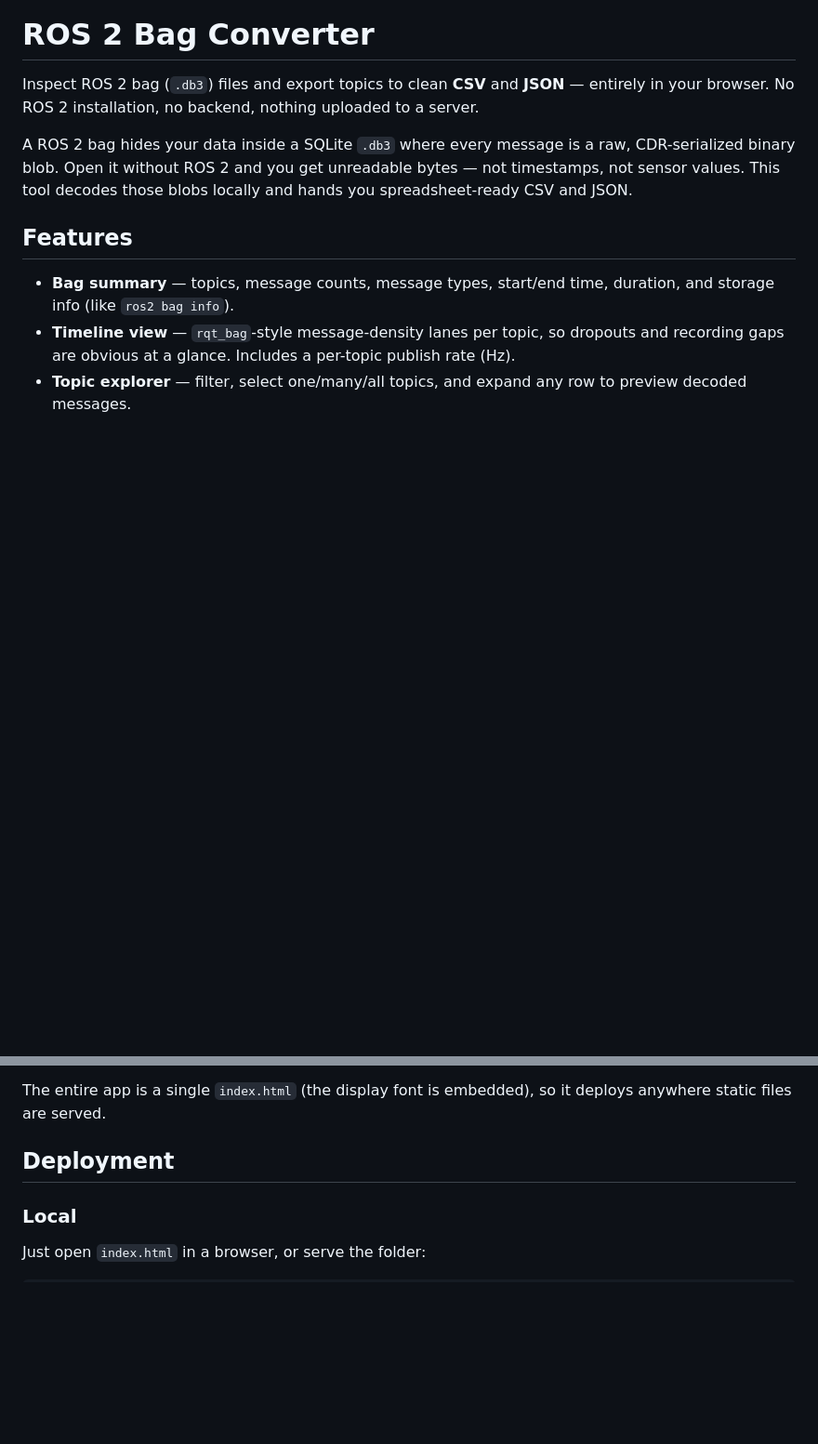
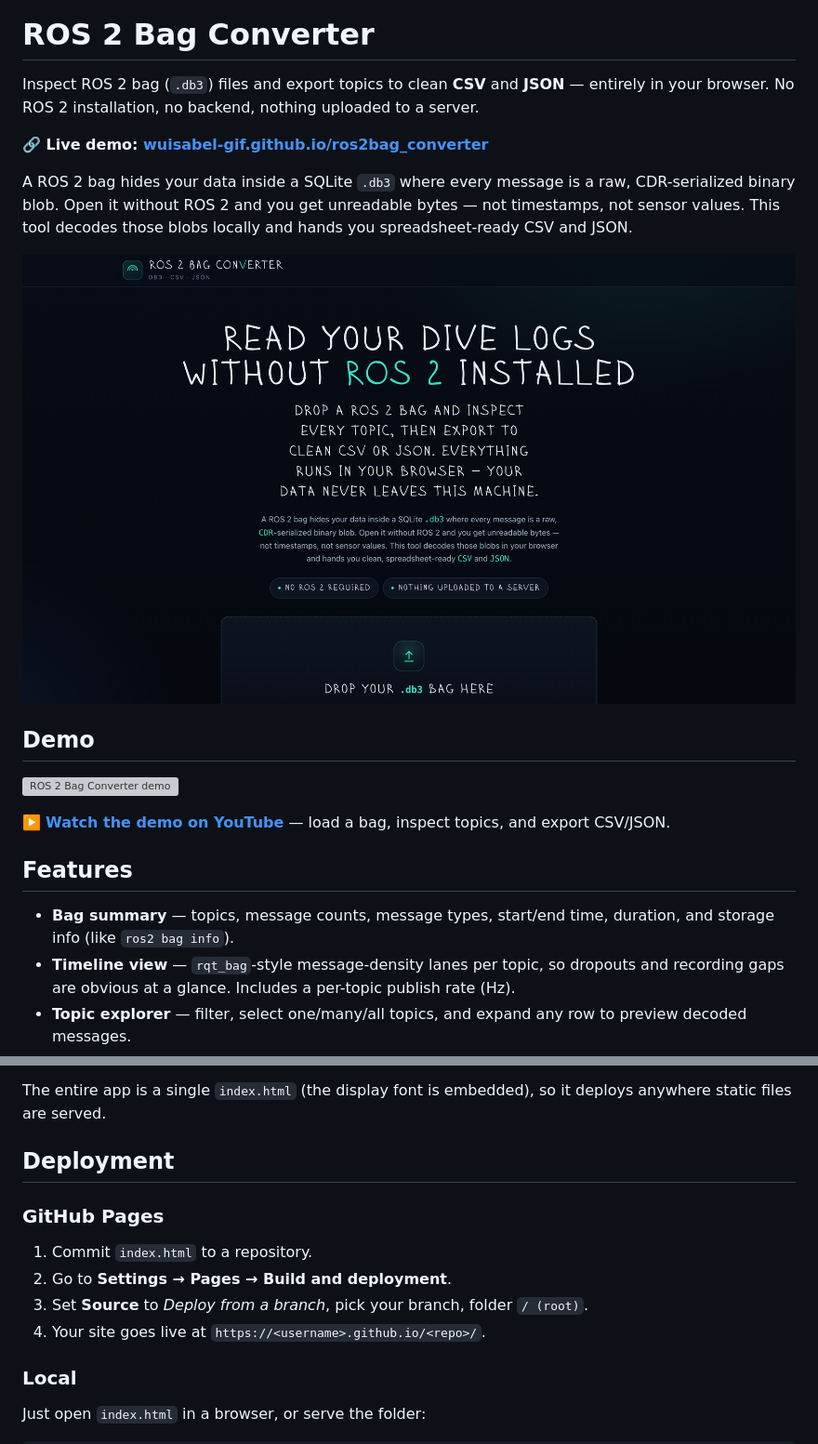
Before and after one commit to wuisabel-gif/ros2bag_converter, a Markdown page: README.md, 2 parts joined by grey strips. Shown: that part at 93% size. Drawn GitHub-style; pictures changed too: assets/hero.png (added); blank space fills up the shorter version; grey boxes are pictures that could not be loaded.

```diff
--- a/README.md
+++ b/README.md
@@ -2,7 +2,17 @@
 
 Inspect ROS 2 bag (`.db3`) files and export topics to clean **CSV** and **JSON** — entirely in your browser. No ROS 2 installation, no backend, nothing uploaded to a server.
 
+**🔗 Live demo: [wuisabel-gif.github.io/ros2bag_converter](https://wuisabel-gif.github.io/ros2bag_converter/)**
+
 A ROS 2 bag hides your data inside a SQLite `.db3` where every message is a raw, CDR-serialized binary blob. Open it without ROS 2 and you get unreadable bytes — not timestamps, not sensor values. This tool decodes those blobs locally and hands you spreadsheet-ready CSV and JSON.
+
+![ROS 2 Bag Converter](assets/hero.png)
+
+## Demo
+
+[![ROS 2 Bag Converter demo](https://img.youtube.com/vi/Ah4hHxRI_uk/maxresdefault.jpg)](https://youtu.be/Ah4hHxRI_uk)
+
+▶️ **[Watch the demo on YouTube](https://youtu.be/Ah4hHxRI_uk)** — load a bag, inspect topics, and export CSV/JSON.
 
 ## Features
 
@@ -44,6 +54,13 @@ The entire app is a single `index.html` (the display font is embedded), so it de
 
 ## Deployment
 
+### GitHub Pages
+
+1. Commit `index.html` to a repository.
+2. Go to **Settings → Pages → Build and deployment**.
+3. Set **Source** to *Deploy from a branch*, pick your branch, folder `/ (root)`.
+4. Your site goes live at `https://<username>.github.io/<repo>/`.
+
 ### Local
 
 Just open `index.html` in a browser, or serve the folder:
```
Also changed, not shown: other parts of README.md (+2 -2 lines), 1 other file.
